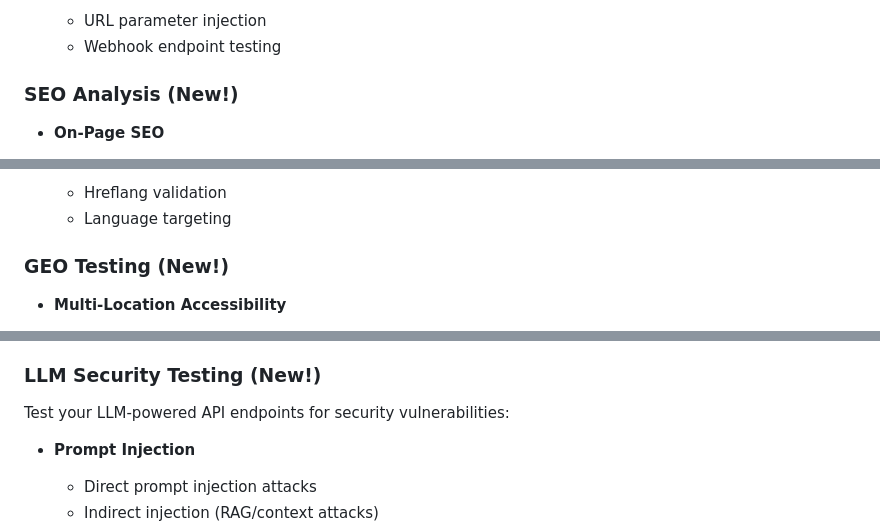
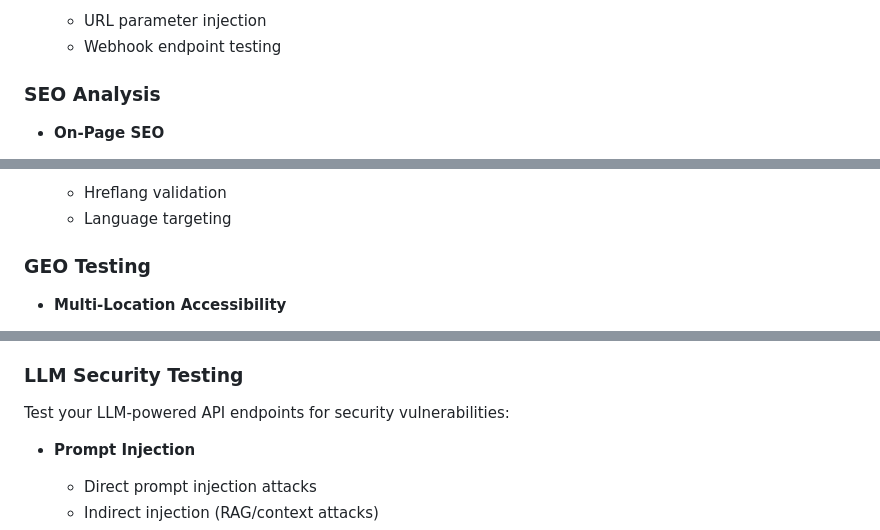
Before and after one commit to sastrophy/siteiq, a Markdown page: README.md, 3 parts joined by grey strips. GitHub-like rendering.

```diff
--- a/README.md
+++ b/README.md
@@ -57,7 +57,7 @@ A comprehensive website analysis and security testing platform featuring securit
   - URL parameter injection
   - Webhook endpoint testing
 
-### SEO Analysis (New!)
+### SEO Analysis
 
 - **On-Page SEO**
   - Meta tags (title, description, viewport)
@@ -86,7 +86,7 @@ A comprehensive website analysis and security testing platform featuring securit
   - Hreflang validation
   - Language targeting
 
-### GEO Testing (New!)
+### GEO Testing
 
 - **Multi-Location Accessibility**
   - Site accessibility from multiple regions
@@ -122,7 +122,7 @@ A comprehensive website analysis and security testing platform featuring securit
 - Debug log exposure
 - wp-admin accessibility
 
-### LLM Security Testing (New!)
+### LLM Security Testing
 
 Test your LLM-powered API endpoints for security vulnerabilities:
 
```
